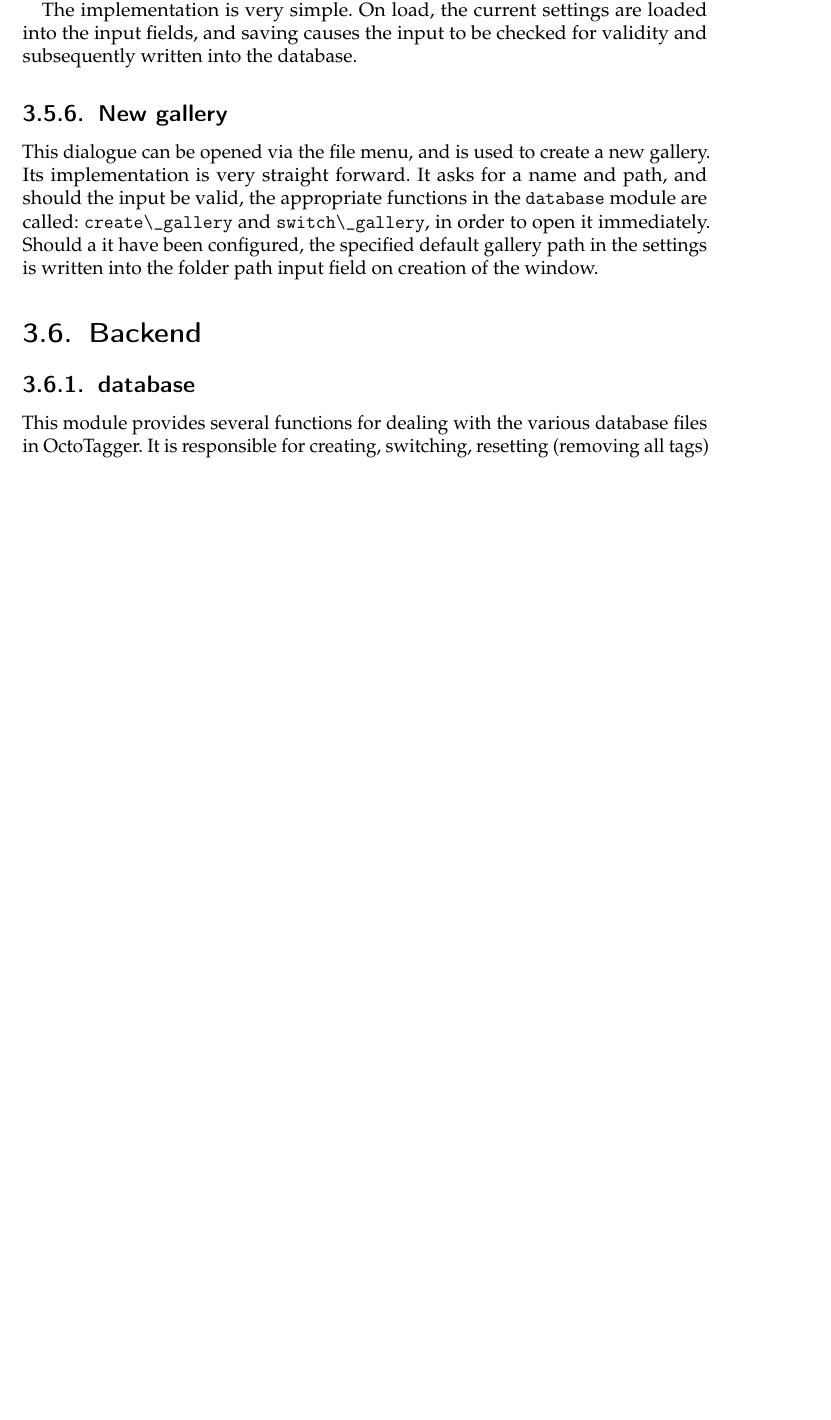
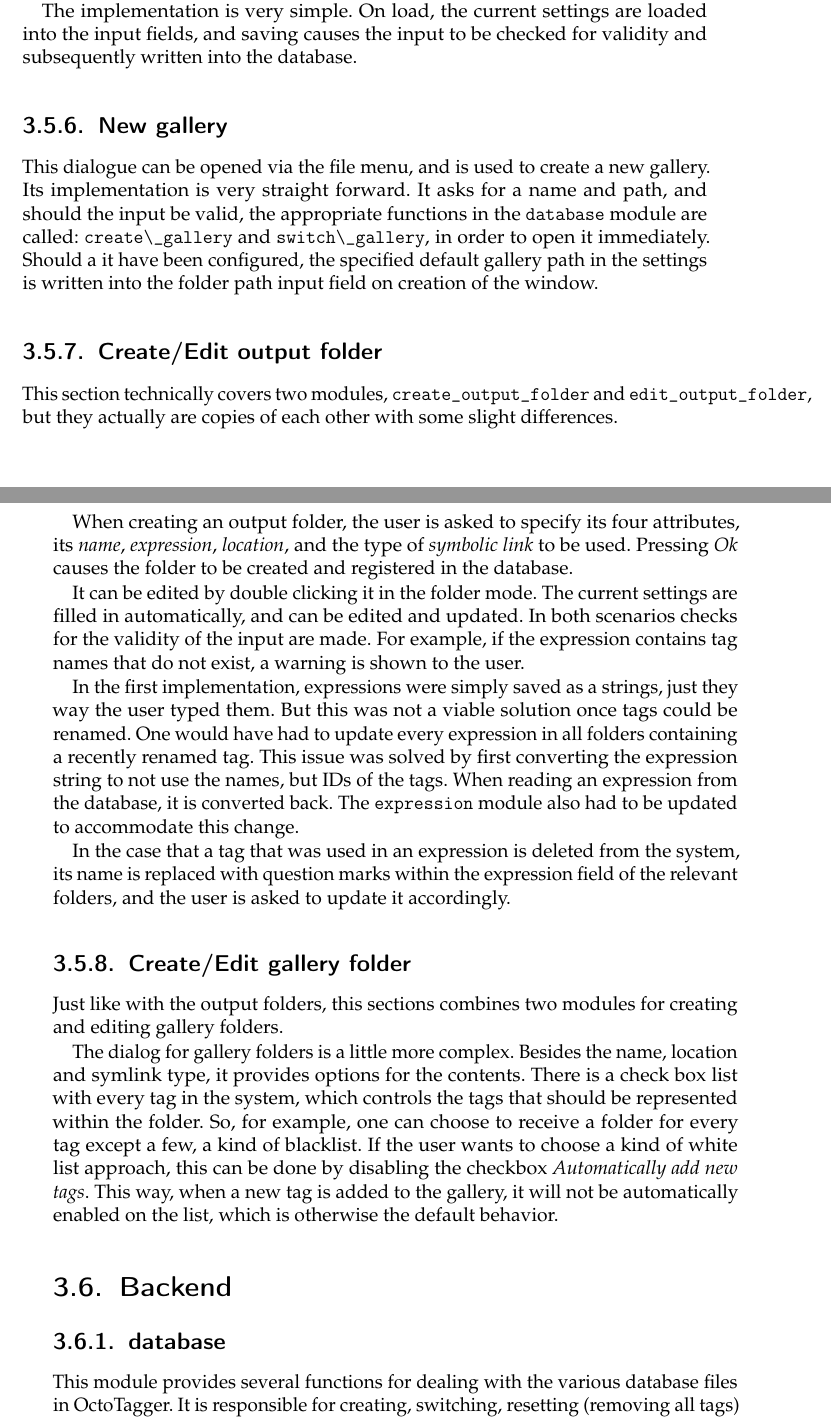
Before and after one commit to TeamOctoTagger/Thesis, a LaTeX thesis (thesis.tex, which reads chapters/execution/create_gallery_folder.tex, chapters/execution/create_output_folder.tex): part of page 29 of 51 before the commit and two parts of pages 29 and 30 of 51 after it, the two joined at a grey line, cut so that both start at the same text, the shorter picture padded with empty space. Compiled offline with pdfLaTeX.

Commit message:
Added output and gallery folder creation/editing

```diff
--- /dev/null
+++ b/chapters/execution/create_gallery_folder.tex
@@ -0,0 +1,5 @@
+\subsection{Create/Edit gallery folder}
+
+Just like with the output folders, this sections combines two modules for creating and editing gallery folders.
+
+The dialog for gallery folders is a little more complex. Besides the name, location and symlink type, it provides options for the contents. There is a check box list with every tag in the system, which controls the tags that should be represented within the folder. So, for example, one can choose to receive a folder for every tag except a few, a kind of blacklist. If the user wants to choose a kind of white list approach, this can be done by disabling the checkbox \emph{Automatically add new tags}. This way, when a new tag is added to the gallery, it will not be automatically enabled on the list, which is otherwise the default behavior.
--- /dev/null
+++ b/chapters/execution/create_output_folder.tex
@@ -0,0 +1,11 @@
+\subsection{Create/Edit output folder}
+
+This section technically covers two modules, \tfcode{create_output_folder} and \tfcode{edit_output_folder}, but they actually are copies of each other with some slight differences.
+
+When creating an output folder, the user is asked to specify its four attributes, its \emph{name}, \emph{expression}, \emph{location}, and the type of \emph{symbolic link} to be used. Pressing \emph{Ok} causes the folder to be created and registered in the database.
+
+It can be edited by double clicking it in the folder mode. The current settings are filled in automatically, and can be edited and updated. In both scenarios checks for the validity of the input are made. For example, if the expression contains tag names that do not exist, a warning is shown to the user.
+
+In the first implementation, expressions were simply saved as a strings, just they way the user typed them. But this was not a viable solution once tags could be renamed. One would have had to update every expression in all folders containing a recently renamed tag. This issue was solved by first converting the expression string to not use the names, but IDs of the tags. When reading an expression from the database, it is converted back. The \tfcode{expression} module also had to be updated to accommodate this change.
+
+In the case that a tag that was used in an expression is deleted from the system, its name is replaced with question marks within the expression field of the relevant folders, and the user is asked to update it accordingly.
```
Also changed, not shown: chapters/execution.tex (+2 -0 lines).
